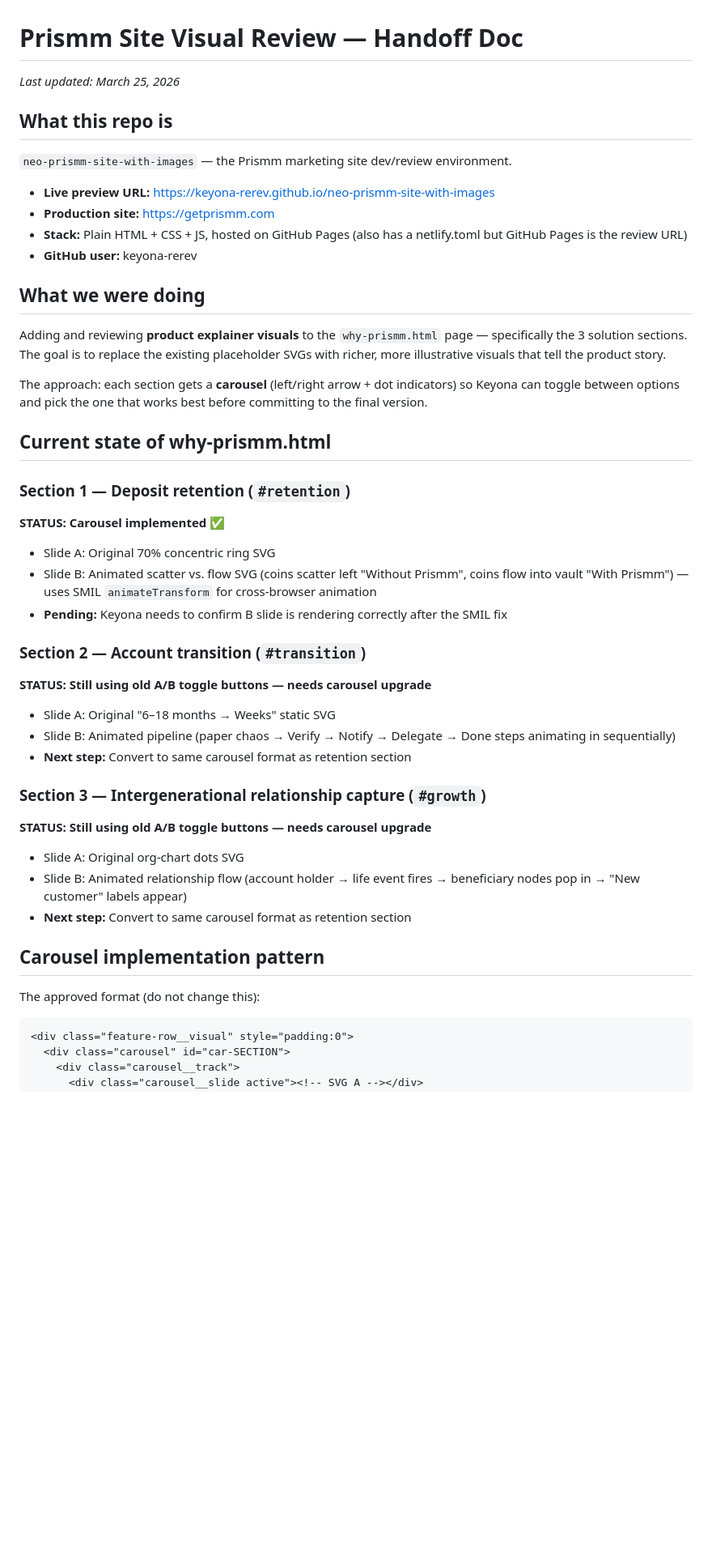
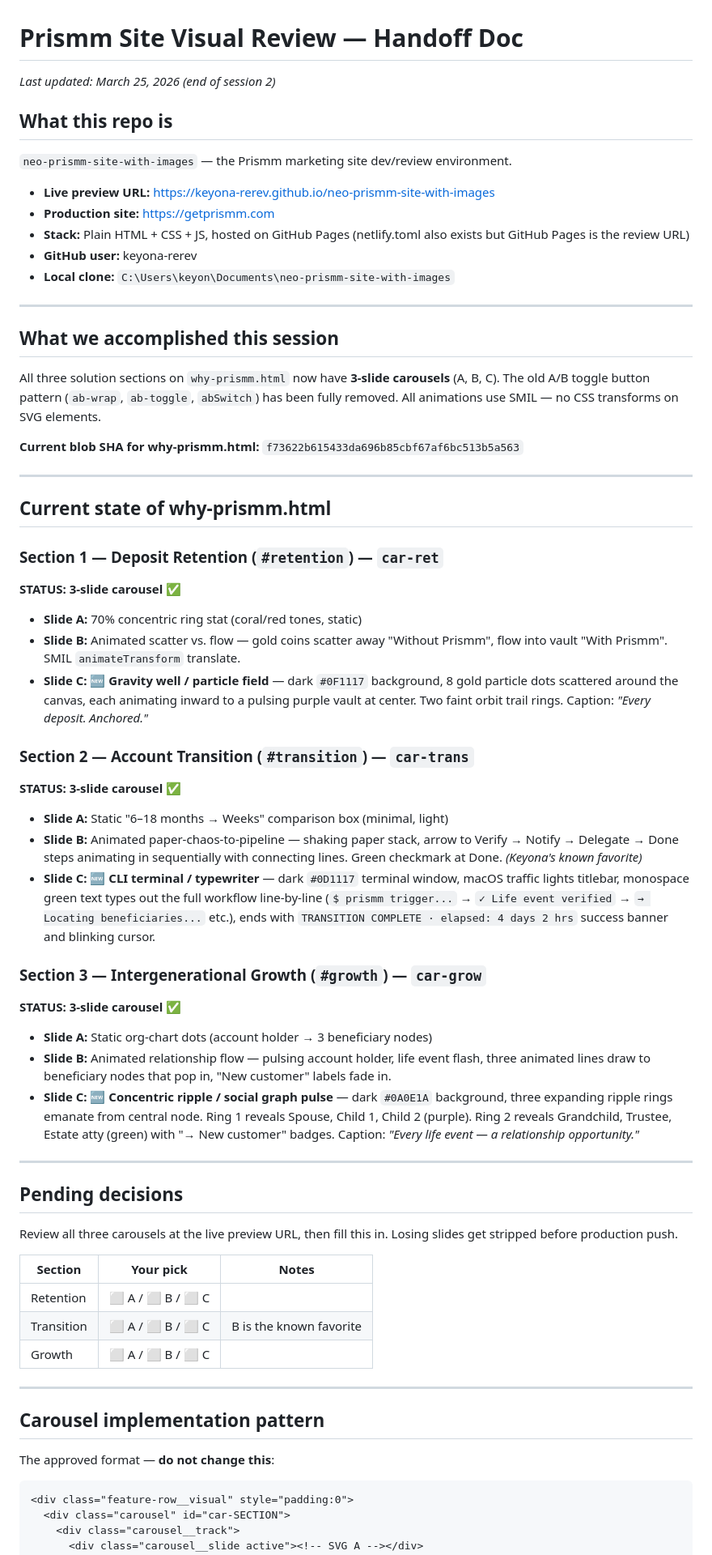
Before and after one commit to keyona-rerev/neo-prismm-site-with-images, a Markdown page: HANDOFF.md, the part around one of its changes. Shown at 81% size. Rendered like a GitHub page; blank space fills up the shorter version.

Commit message:
Update HANDOFF.md — session 2 complete, all 3 carousels at 3 slides each

````diff
--- a/HANDOFF.md
+++ b/HANDOFF.md
@@ -1,40 +1,63 @@
 # Prismm Site Visual Review — Handoff Doc
-_Last updated: March 25, 2026_
+_Last updated: March 25, 2026 (end of session 2)_
 
 ## What this repo is
 `neo-prismm-site-with-images` — the Prismm marketing site dev/review environment.
 - **Live preview URL:** https://keyona-rerev.github.io/neo-prismm-site-with-images
 - **Production site:** https://getprismm.com
-- **Stack:** Plain HTML + CSS + JS, hosted on GitHub Pages (also has a netlify.toml but GitHub Pages is the review URL)
+- **Stack:** Plain HTML + CSS + JS, hosted on GitHub Pages (netlify.toml also exists but GitHub Pages is the review URL)
 - **GitHub user:** keyona-rerev
+- **Local clone:** `C:\Users\keyon\Documents\neo-prismm-site-with-images`
 
-## What we were doing
-Adding and reviewing **product explainer visuals** to the `why-prismm.html` page — specifically the 3 solution sections. The goal is to replace the existing placeholder SVGs with richer, more illustrative visuals that tell the product story.
+---
 
-The approach: each section gets a **carousel** (left/right arrow + dot indicators) so Keyona can toggle between options and pick the one that works best before committing to the final version.
+## What we accomplished this session
+
+All three solution sections on `why-prismm.html` now have **3-slide carousels** (A, B, C). The old A/B toggle button pattern (`ab-wrap`, `ab-toggle`, `abSwitch`) has been fully removed. All animations use SMIL — no CSS transforms on SVG elements.
+
+**Current blob SHA for why-prismm.html:** `f73622b615433da696b85cbf67af6bc513b5a563`
+
+---
 
 ## Current state of why-prismm.html
 
-### Section 1 — Deposit retention (`#retention`)
-**STATUS: Carousel implemented ✅**
-- Slide A: Original 70% concentric ring SVG
-- Slide B: Animated scatter vs. flow SVG (coins scatter left "Without Prismm", coins flow into vault "With Prismm") — uses SMIL `animateTransform` for cross-browser animation
-- **Pending:** Keyona needs to confirm B slide is rendering correctly after the SMIL fix
+### Section 1 — Deposit Retention (`#retention`) — `car-ret`
+**STATUS: 3-slide carousel ✅**
 
-### Section 2 — Account transition (`#transition`)
-**STATUS: Still using old A/B toggle buttons — needs carousel upgrade**
-- Slide A: Original "6–18 months → Weeks" static SVG
-- Slide B: Animated pipeline (paper chaos → Verify → Notify → Delegate → Done steps animating in sequentially)
-- **Next step:** Convert to same carousel format as retention section
+- **Slide A:** 70% concentric ring stat (coral/red tones, static)
+- **Slide B:** Animated scatter vs. flow — gold coins scatter away "Without Prismm", flow into vault "With Prismm". SMIL `animateTransform` translate.
+- **Slide C:** 🆕 **Gravity well / particle field** — dark `#0F1117` background, 8 gold particle dots scattered around the canvas, each animating inward to a pulsing purple vault at center. Two faint orbit trail rings. Caption: *"Every deposit. Anchored."*
 
-### Section 3 — Intergenerational relationship capture (`#growth`)
-**STATUS: Still using old A/B toggle buttons — needs carousel upgrade**
-- Slide A: Original org-chart dots SVG
-- Slide B: Animated relationship flow (account holder → life event fires → beneficiary nodes pop in → "New customer" labels appear)
-- **Next step:** Convert to same carousel format as retention section
+### Section 2 — Account Transition (`#transition`) — `car-trans`
+**STATUS: 3-slide carousel ✅**
+
+- **Slide A:** Static "6–18 months → Weeks" comparison box (minimal, light)
+- **Slide B:** Animated paper-chaos-to-pipeline — shaking paper stack, arrow to Verify → Notify → Delegate → Done steps animating in sequentially with connecting lines. Green checkmark at Done. *(Keyona's known favorite)*
+- **Slide C:** 🆕 **CLI terminal / typewriter** — dark `#0D1117` terminal window, macOS traffic lights titlebar, monospace green text types out the full workflow line-by-line (`$ prismm trigger...` → `✓ Life event verified` → `→ Locating beneficiaries...` etc.), ends with `TRANSITION COMPLETE · elapsed: 4 days 2 hrs` success banner and blinking cursor.
+
+### Section 3 — Intergenerational Growth (`#growth`) — `car-grow`
+**STATUS: 3-slide carousel ✅**
+
+- **Slide A:** Static org-chart dots (account holder → 3 beneficiary nodes)
+- **Slide B:** Animated relationship flow — pulsing account holder, life event flash, three animated lines draw to beneficiary nodes that pop in, "New customer" labels fade in.
+- **Slide C:** 🆕 **Concentric ripple / social graph pulse** — dark `#0A0E1A` background, three expanding ripple rings emanate from central node. Ring 1 reveals Spouse, Child 1, Child 2 (purple). Ring 2 reveals Grandchild, Trustee, Estate atty (green) with "→ New customer" badges. Caption: *"Every life event — a relationship opportunity."*
+
+---
+
+## Pending decisions
+
+Review all three carousels at the live preview URL, then fill this in. Losing slides get stripped before production push.
+
+| Section | Your pick | Notes |
+|---|---|---|
+| Retention | ⬜ A / ⬜ B / ⬜ C | |
+| Transition | ⬜ A / ⬜ B / ⬜ C | B is the known favorite |
+| Growth | ⬜ A / ⬜ B / ⬜ C | |
+
+---
 
 ## Carousel implementation pattern
-The approved format (do not change this):
+The approved format — **do not change this**:
 
 ```html
 <div class="feature-row__visual" style="padding:0">
````
Also changed, not shown: other parts of HANDOFF.md (+45 -18 lines).
